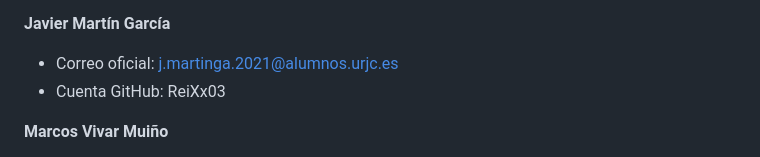
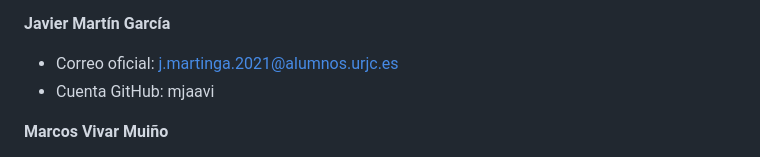
Before and after one commit to MarcosVivarMuino/AlienRush, a Markdown page: README.md, the part around the change. Drawn GitHub-style.

```diff
--- a/README.md
+++ b/README.md
@@ -105,7 +105,7 @@
 **Javier Martín García**
 
 - Correo oficial: j.martinga.2021@alumnos.urjc.es
-- Cuenta GitHub: ReiXx03
+- Cuenta GitHub: mjaavi
 
 **Marcos Vivar Muiño**
 
```
